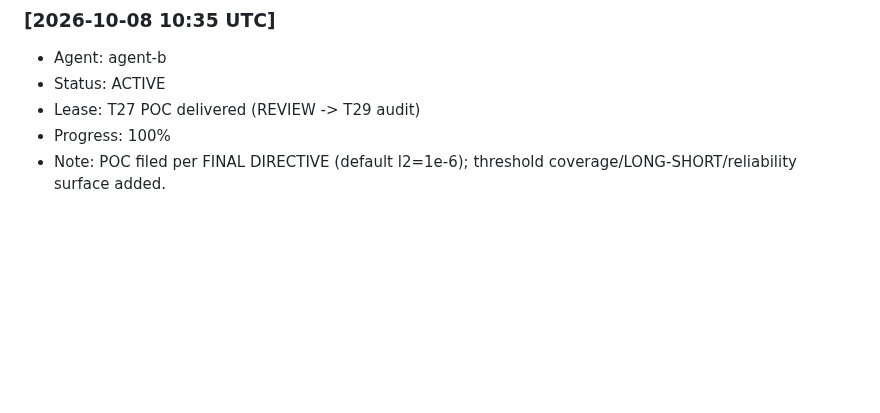
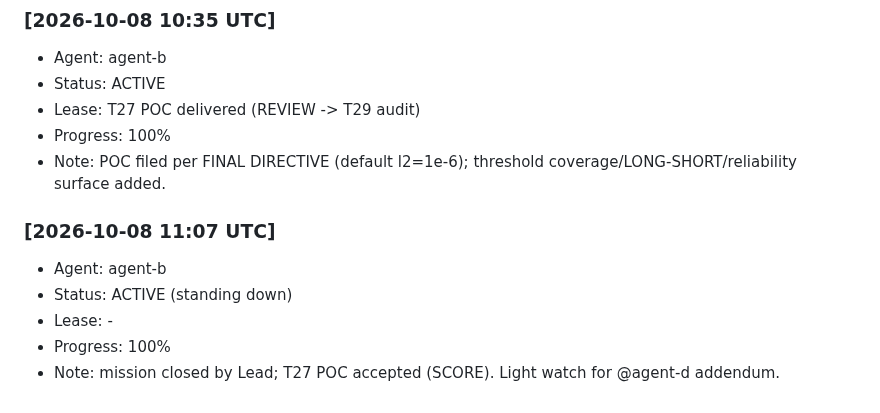
Before and after one commit to alimazna/asp, a Markdown page: coordination/heartbeat/agent-b.md, the part around the change. Rendered like a GitHub page; blank space fills up the shorter version.

```diff
--- a/coordination/heartbeat/agent-b.md
+++ b/coordination/heartbeat/agent-b.md
@@ -516,3 +516,10 @@
 - Lease: T27 POC delivered (REVIEW -> T29 audit)
 - Progress: 100%
 - Note: POC filed per FINAL DIRECTIVE (default l2=1e-6); threshold coverage/LONG-SHORT/reliability surface added.
+
+### [2026-10-08 11:07 UTC]
+- Agent: agent-b
+- Status: ACTIVE (standing down)
+- Lease: -
+- Progress: 100%
+- Note: mission closed by Lead; T27 POC accepted (SCORE). Light watch for @agent-d addendum.
```
Also changed, not shown: coordination/agent-b/comm.md (+13 -0 lines), coordination/agent-b/worklog.md (+5 -0 lines).
